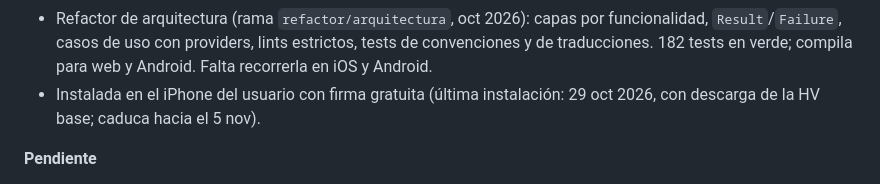
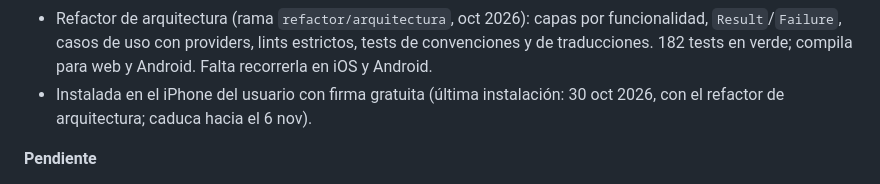
Before and after one commit to Jusemaba12/rumbo, a Markdown page: CLAUDE.md, the part around the change. Drawn GitHub-style.

Commit message:
Actualiza la fecha de la última instalación en iPhone

```diff
--- a/CLAUDE.md
+++ b/CLAUDE.md
@@ -92,7 +92,7 @@ Diseño y fases en `docs/diseno-rumbo.html`. Supabase: proyecto `bwmrwozsgkdpddt
 - Refactor (rama `refactor/codegen`, 19 oct 2026): Flutter 3.47.7, los 58 providers con anotaciones, freezed en todos los modelos y rutas tipadas. Mismas URL, 149 tests en verde; compila para web, Android e iOS y se recorrió en el simulador con la cuenta real.
 - HV → botón de descarga en la barra: PDF de la HV base con el formato de las adaptadas (`baseResumeDraft` en `resume_pdf.dart`, compartir o descargar con `pdfSharerProvider`). En Ofertas → Guardadas no salen las ofertas cuyo proceso va de Postulada en adelante (se siguen en Procesos).
 - Refactor de arquitectura (rama `refactor/arquitectura`, oct 2026): capas por funcionalidad, `Result`/`Failure`, casos de uso con providers, lints estrictos, tests de convenciones y de traducciones. 182 tests en verde; compila para web y Android. Falta recorrerla en iOS y Android.
-- Instalada en el iPhone del usuario con firma gratuita (última instalación: 29 oct 2026, con descarga de la HV base; caduca hacia el 5 nov).
+- Instalada en el iPhone del usuario con firma gratuita (última instalación: 30 oct 2026, con el refactor de arquitectura; caduca hacia el 6 nov).
 
 **Pendiente**
 - Probar con uso real: lectura de Gmail con respuestas reales de empresas, alertas reales de LinkedIn (el formato se dedujo sin ver un correo real; el usuario debe pegar el script v2) y la fase 4 completa.
```
